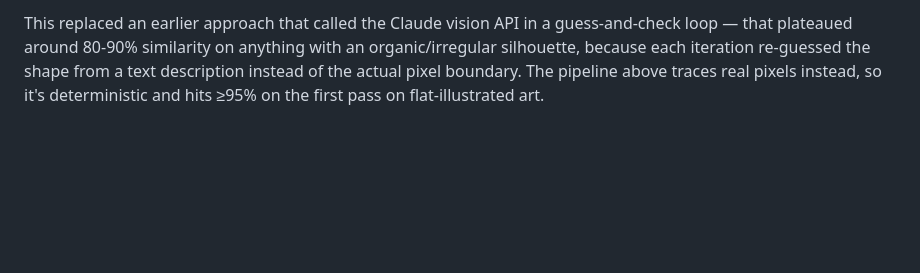
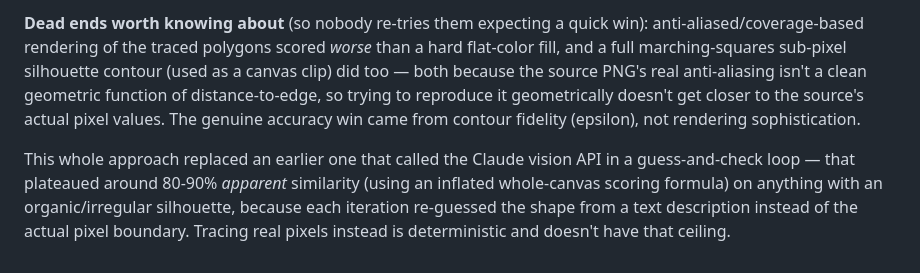
Before and after one commit to Cal-Starfur/png-canvas-tracer, a Markdown page: README.md, the part around one of its changes. GitHub-like rendering; blank space fills up the shorter version.

```diff
--- a/README.md
+++ b/README.md
@@ -56,7 +97,18 @@ pixel-similarity on test assets, pure JS with zero dependencies:
 
-This replaced an earlier approach that called the Claude vision API in a
-guess-and-check loop — that plateaued around 80-90% similarity on
-anything with an organic/irregular silhouette, because each iteration
+**Dead ends worth knowing about** (so nobody re-tries them expecting a
+quick win): anti-aliased/coverage-based rendering of the traced polygons
+scored *worse* than a hard flat-color fill, and a full marching-squares
+sub-pixel silhouette contour (used as a canvas clip) did too — both
+because the source PNG's real anti-aliasing isn't a clean geometric
+function of distance-to-edge, so trying to reproduce it geometrically
+doesn't get closer to the source's actual pixel values. The genuine
+accuracy win came from contour fidelity (epsilon), not rendering
+sophistication.
+
+This whole approach replaced an earlier one that called the Claude
+vision API in a guess-and-check loop — that plateaued around 80-90%
+*apparent* similarity (using an inflated whole-canvas scoring formula)
+on anything with an organic/irregular silhouette, because each iteration
 re-guessed the shape from a text description instead of the actual pixel
-boundary. The pipeline above traces real pixels instead, so it's
-deterministic and hits ≥95% on the first pass on flat-illustrated art.
+boundary. Tracing real pixels instead is deterministic and doesn't have
+that ceiling.
```
Also changed, not shown: other parts of README.md (+72 -31 lines).
